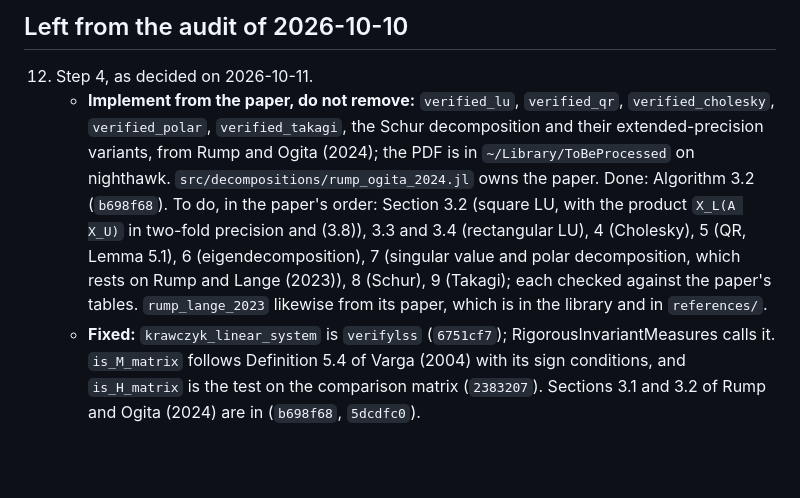
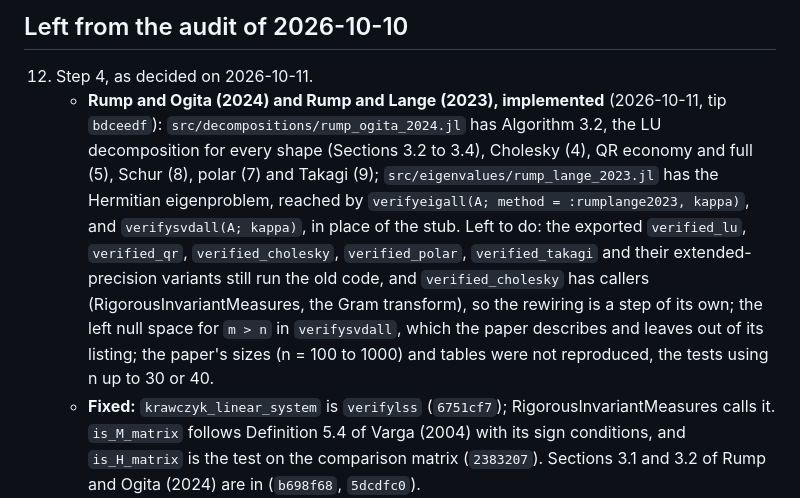
Before and after one commit to JuliaBallArithmetic/BallArithmetic.jl, a Markdown page: docs/TODO.md, the part around the change. GitHub-like rendering; blank space fills up the shorter version.

Commit message:
docs: Rump-Ogita 2024 and Rump-Lange 2023 are implemented; what is left
Co-Authored-By: Claude Opus 5.5 <noreply@anthropic.com>
Claude-Session: https://claude.ai/code/session_01JShaboWTqWrDEeHJjoVXmd

```diff
--- a/docs/TODO.md
+++ b/docs/TODO.md
@@ -74,16 +74,18 @@ the bound. The frames that exist: the eigenvector matrix (`:rump2022a`), the Sch
 ## Left from the audit of 2026-10-10
 
 12. Step 4, as decided on 2026-10-11.
-    - **Implement from the paper, do not remove:** `verified_lu`, `verified_qr`,
-      `verified_cholesky`, `verified_polar`, `verified_takagi`, the Schur decomposition and
-      their extended-precision variants, from Rump and Ogita (2024); the PDF is in
-      `~/Library/ToBeProcessed` on nighthawk. `src/decompositions/rump_ogita_2024.jl` owns the
-      paper. Done: Algorithm 3.2 (`b698f68`). To do, in the paper's order: Section 3.2 (square
-      LU, with the product `X_L(A X_U)` in two-fold precision and (3.8)), 3.3 and 3.4
-      (rectangular LU), 4 (Cholesky), 5 (QR, Lemma 5.1), 6 (eigendecomposition), 7 (singular
-      value and polar decomposition, which rests on Rump and Lange (2023)), 8 (Schur), 9
-      (Takagi); each checked against the paper's tables. `rump_lange_2023` likewise from its
-      paper, which is in the library and in `references/`.
+    - **Rump and Ogita (2024) and Rump and Lange (2023), implemented** (2026-10-11, tip
+      `bdceedf`): `src/decompositions/rump_ogita_2024.jl` has Algorithm 3.2, the LU
+      decomposition for every shape (Sections 3.2 to 3.4), Cholesky (4), QR economy and full
+      (5), Schur (8), polar (7) and Takagi (9); `src/eigenvalues/rump_lange_2023.jl` has the
+      Hermitian eigenproblem, reached by `verifyeigall(A; method = :rumplange2023, kappa)`, and
+      `verifysvdall(A; kappa)`, in place of the stub. Left to do:
+      the exported `verified_lu`, `verified_qr`, `verified_cholesky`, `verified_polar`,
+      `verified_takagi` and their extended-precision variants still run the old code, and
+      `verified_cholesky` has callers (RigorousInvariantMeasures, the Gram transform), so the
+      rewiring is a step of its own; the left null space for `m > n` in `verifysvdall`, which
+      the paper describes and leaves out of its listing; the paper's sizes (n = 100 to 1000)
+      and tables were not reproduced, the tests using n up to 30 or 40.
     - **Fixed:** `krawczyk_linear_system` is `verifylss` (`6751cf7`); RigorousInvariantMeasures
       calls it. `is_M_matrix` follows Definition 5.4 of Varga (2004) with its sign conditions,
       and `is_H_matrix` is the test on the comparison matrix (`2383207`). Sections 3.1 and 3.2
```
